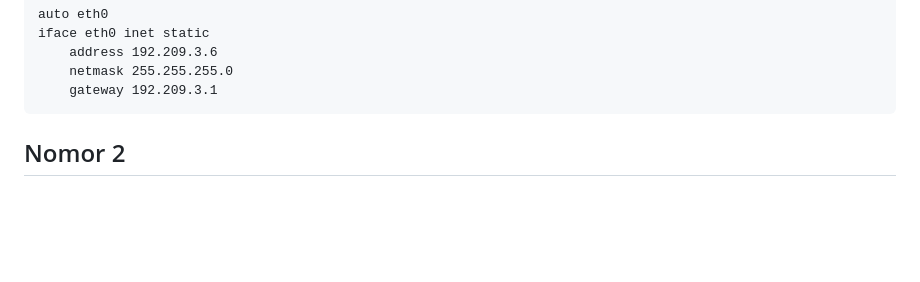
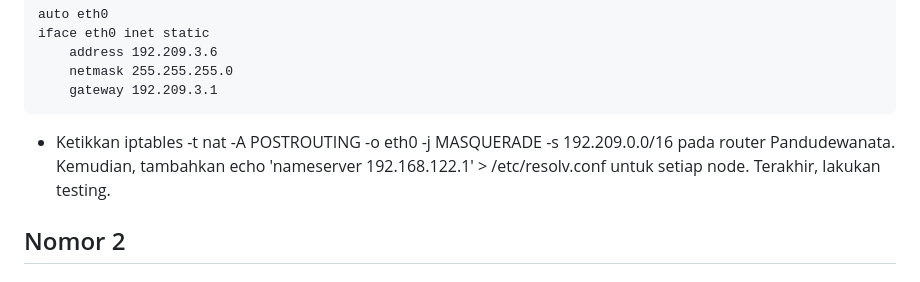
Before and after one commit to Hfdrsyd/Jarkom-Modul-2-E06-2023, a Markdown page: README.md, the part around the change. GitHub-like rendering; blank space fills up the shorter version.

````diff
--- a/README.md
+++ b/README.md
@@ -109,6 +109,8 @@ iface eth0 inet static
 	netmask 255.255.255.0
 	gateway 192.209.3.1
 ```
+
+- Ketikkan iptables -t nat -A POSTROUTING -o eth0 -j MASQUERADE -s 192.209.0.0/16 pada router Pandudewanata. Kemudian, tambahkan echo 'nameserver 192.168.122.1' > /etc/resolv.conf untuk setiap node. Terakhir, lakukan testing.
 
 ## Nomor 2
 ### Soal
````
